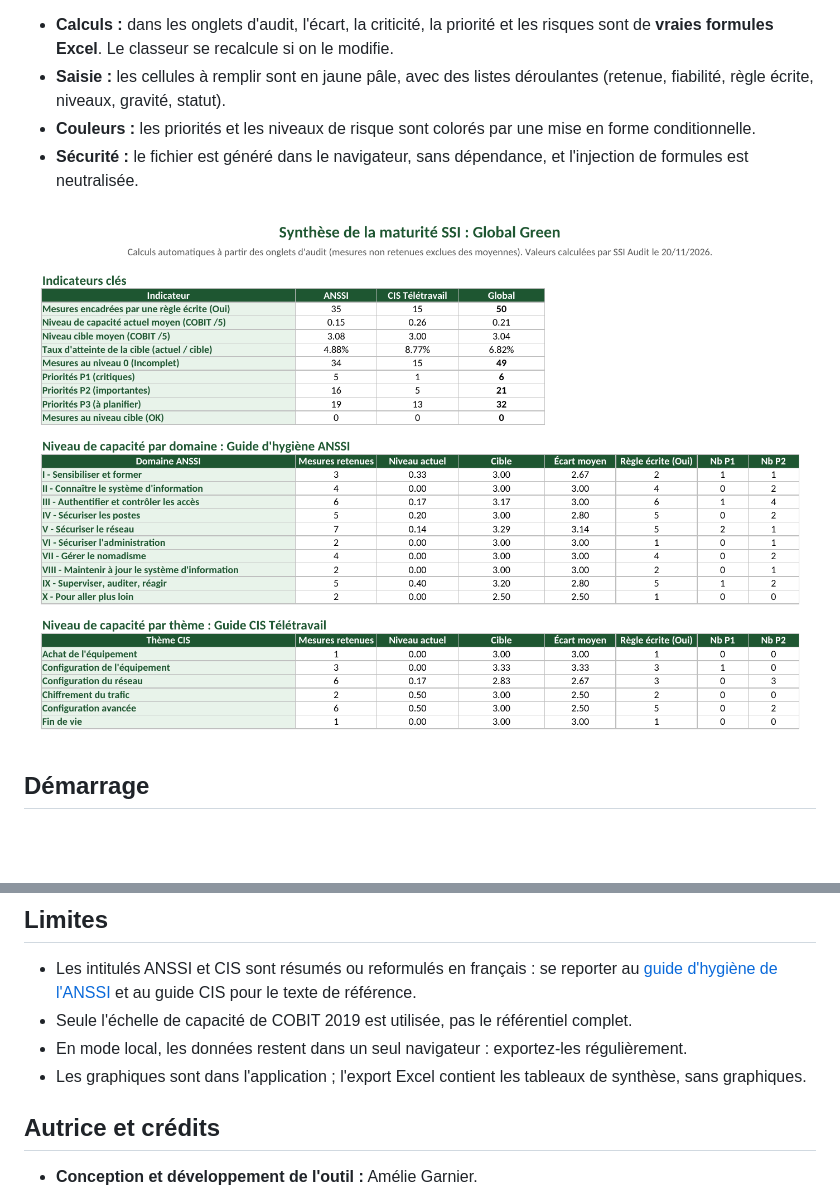
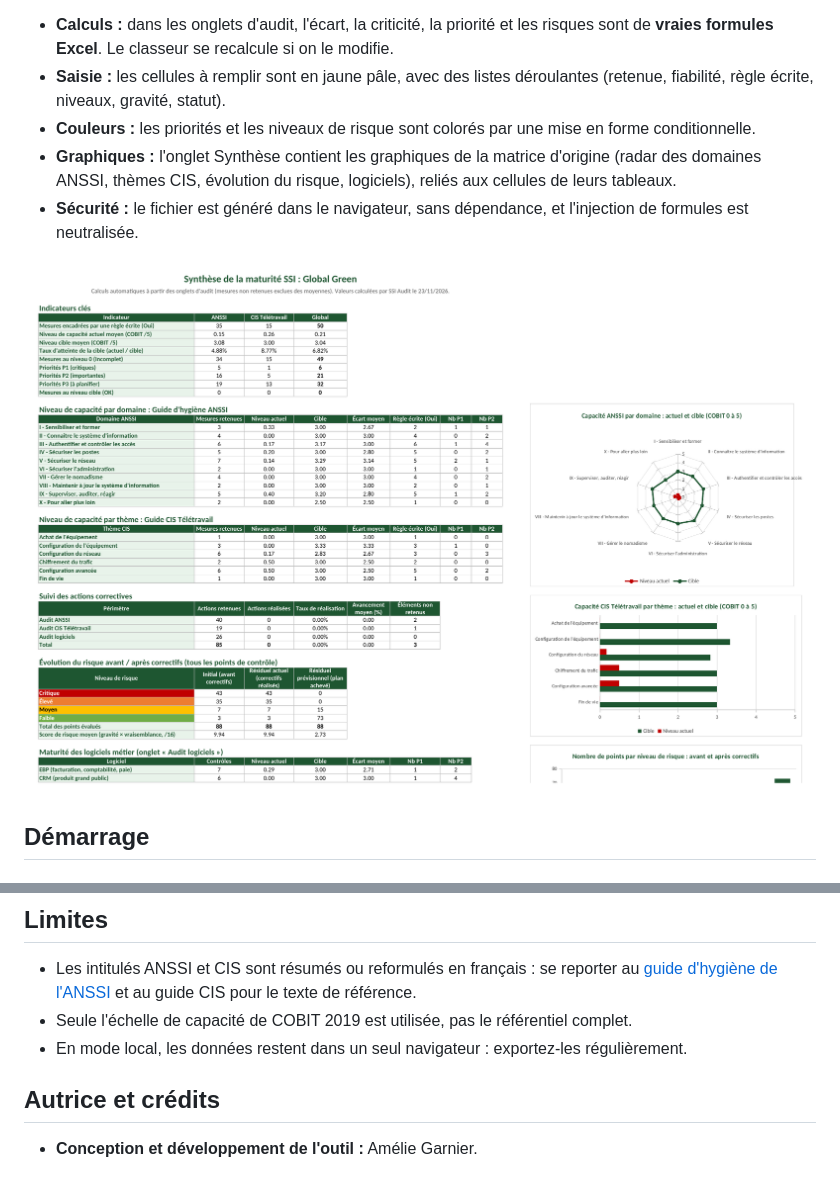
Before and after one commit to AmelieGarnier/Audit-Maturite-SSI, a Markdown page: README.md, 2 parts joined by grey strips. GitHub-like rendering; pictures changed too: docs/captures/export-excel-synthese.png; blank space fills up the shorter version.

```diff
--- a/README.md
+++ b/README.md
@@ -119,6 +119,7 @@ Les règles sont celles de l'onglet « Méthode » de la matrice d'origine.
 - **Calculs :** dans les onglets d'audit, l'écart, la criticité, la priorité et les risques sont de **vraies formules Excel**. Le classeur se recalcule si on le modifie.
 - **Saisie :** les cellules à remplir sont en jaune pâle, avec des listes déroulantes (retenue, fiabilité, règle écrite, niveaux, gravité, statut).
 - **Couleurs :** les priorités et les niveaux de risque sont colorés par une mise en forme conditionnelle.
+- **Graphiques :** l'onglet Synthèse contient les graphiques de la matrice d'origine (radar des domaines ANSSI, thèmes CIS, évolution du risque, logiciels), reliés aux cellules de leurs tableaux.
 - **Sécurité :** le fichier est généré dans le navigateur, sans dépendance, et l'injection de formules est neutralisée.
 
 ![Onglet Synthèse de l'export Excel](docs/captures/export-excel-synthese.png)
@@ -235,7 +236,6 @@ Les tests vérifient les règles de calcul. Ils comparent aussi l'outil à la **
 - Les intitulés ANSSI et CIS sont résumés ou reformulés en français : se reporter au [guide d'hygiène de l'ANSSI](https://cyber.gouv.fr/publications/guide-dhygiene-informatique) et au guide CIS pour le texte de référence.
 - Seule l'échelle de capacité de COBIT 2019 est utilisée, pas le référentiel complet.
 - En mode local, les données restent dans un seul navigateur : exportez-les régulièrement.
-- Les graphiques sont dans l'application ; l'export Excel contient les tableaux de synthèse, sans graphiques.
 
 ## Autrice et crédits
 
```
Also changed, not shown: 3 other files.
